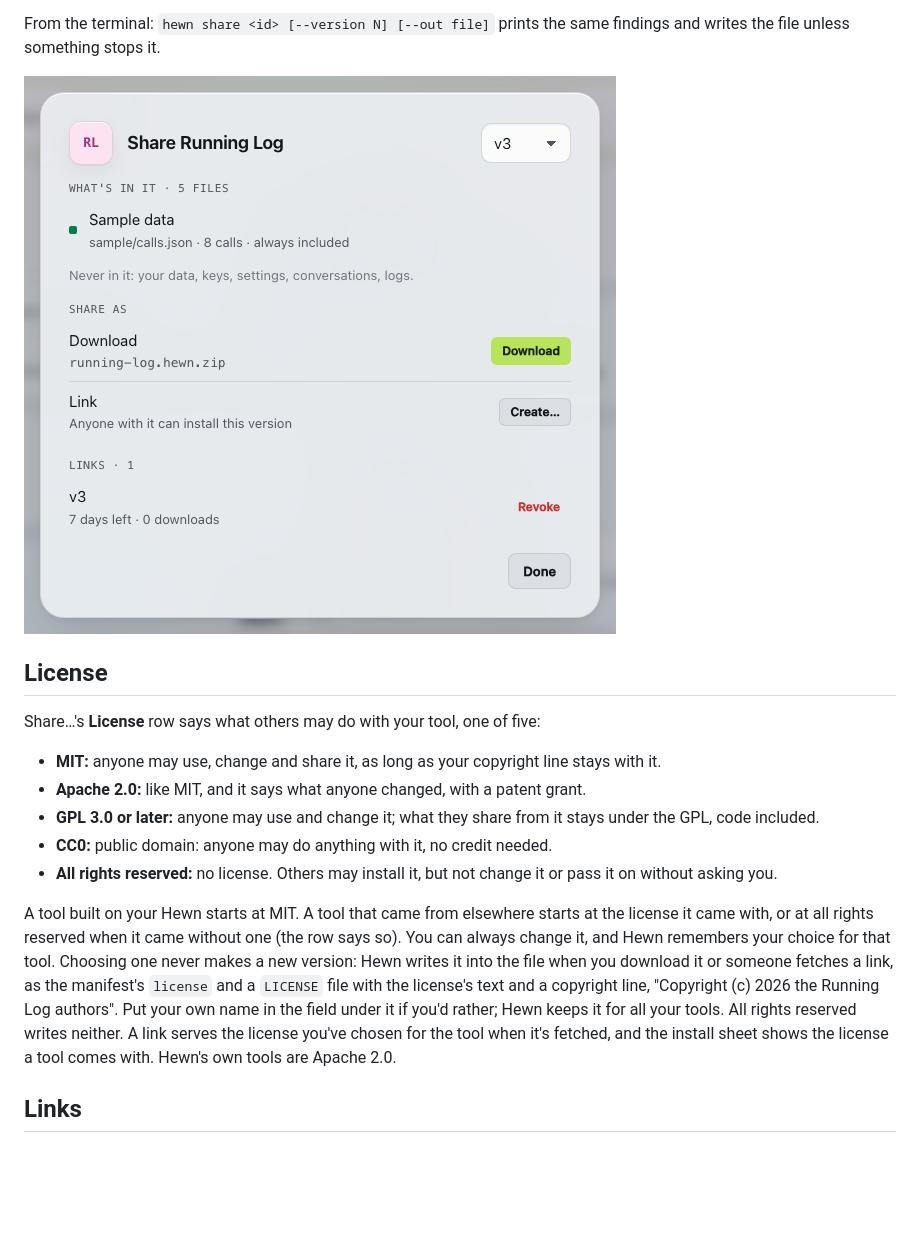
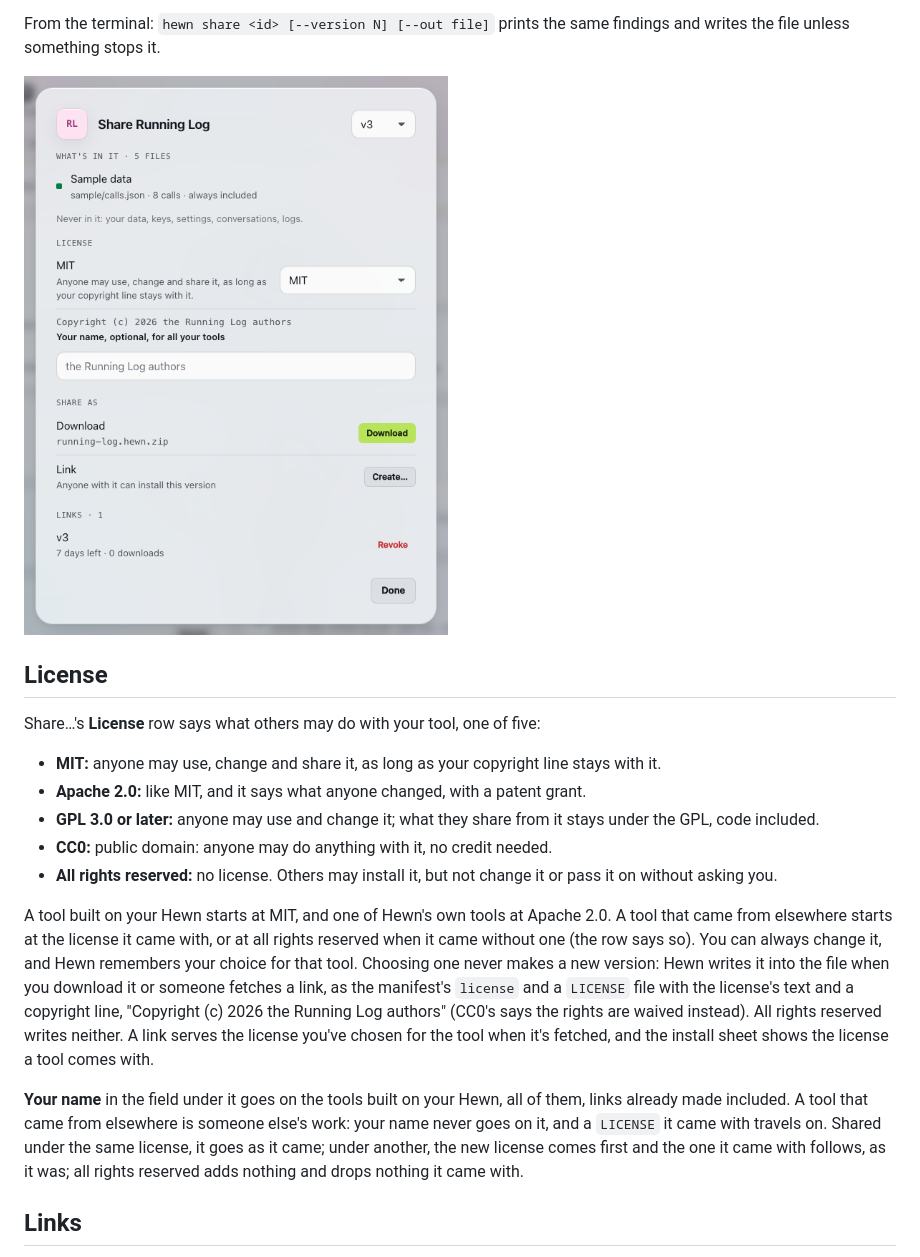
Before and after one commit to hewntools/hewn, a Markdown page: docs/sharing.md, the part around one of its changes. GitHub-like rendering; pictures changed too: docs/images/share.png; blank space fills up the shorter version.

```diff
--- a/docs/sharing.md
+++ b/docs/sharing.md
@@ -25,7 +25,7 @@ Two things stop a share (a file and a link alike):
 
 From the terminal: `hewn share <id> [--version N] [--out file]` prints the same findings and writes the file unless something stops it.
 
-![Share Running Log: a version picker, what's in it (its sample data, always included), what's never in it, Download and Link, and one link that works for 7 more days with Revoke](images/share.png)
+![Share Running Log: a version picker, what's in it (its sample data, always included), what's never in it, its license (MIT, with the copyright line and a field for your name), Download and Link, and one link that works for 7 more days with Revoke](images/share.png)
 
 ## License
 
@@ -37,7 +37,9 @@ Share…'s **License** row says what others may do with your tool, one of five:
 - **CC0:** public domain: anyone may do anything with it, no credit needed.
 - **All rights reserved:** no license. Others may install it, but not change it or pass it on without asking you.
 
-A tool built on your Hewn starts at MIT. A tool that came from elsewhere starts at the license it came with, or at all rights reserved when it came without one (the row says so). You can always change it, and Hewn remembers your choice for that tool. Choosing one never makes a new version: Hewn writes it into the file when you download it or someone fetches a link, as the manifest's `license` and a `LICENSE` file with the license's text and a copyright line, "Copyright (c) 2026 the Running Log authors". Put your own name in the field under it if you'd rather; Hewn keeps it for all your tools. All rights reserved writes neither. A link serves the license you've chosen for the tool when it's fetched, and the install sheet shows the license a tool comes with. Hewn's own tools are Apache 2.0.
+A tool built on your Hewn starts at MIT, and one of Hewn's own tools at Apache 2.0. A tool that came from elsewhere starts at the license it came with, or at all rights reserved when it came without one (the row says so). You can always change it, and Hewn remembers your choice for that tool. Choosing one never makes a new version: Hewn writes it into the file when you download it or someone fetches a link, as the manifest's `license` and a `LICENSE` file with the license's text and a copyright line, "Copyright (c) 2026 the Running Log authors" (CC0's says the rights are waived instead). All rights reserved writes neither. A link serves the license you've chosen for the tool when it's fetched, and the install sheet shows the license a tool comes with.
+
+**Your name** in the field under it goes on the tools built on your Hewn, all of them, links already made included. A tool that came from elsewhere is someone else's work: your name never goes on it, and a `LICENSE` it came with travels on. Shared under the same license, it goes as it came; under another, the new license comes first and the one it came with follows, as it was; all rights reserved adds nothing and drops nothing it came with.
 
 ## Links
 
```
Also changed, not shown: other parts of docs/sharing.md (+1 -1 lines), spec/README.md (+2 -1 lines), docs/images/install.png, 8 other files.
